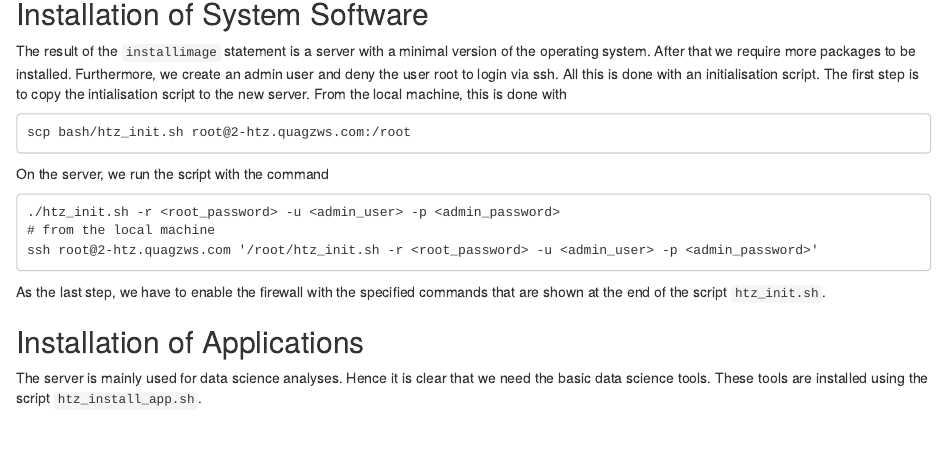
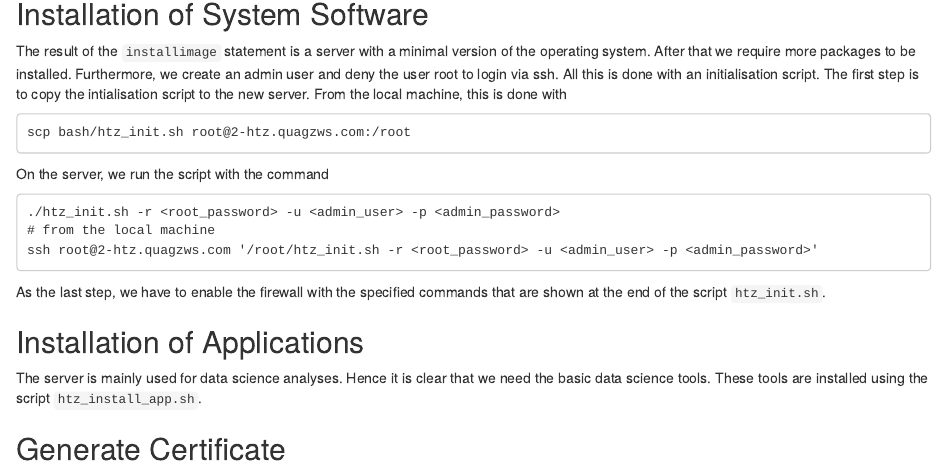
Before and after one commit to pvrqualitasag/quagzws-htz, an R Markdown document (rmd/20200505_installation_docu/20200505_installation_docu.Rmd): the page in a window 1100 px wide, from 750 px down. Rendered offline with R 4.5, knitr and Pandoc, with nearby package versions.

Commit message:
Updated configuration

```diff
--- a/rmd/20200505_installation_docu/20200505_installation_docu.Rmd
+++ b/rmd/20200505_installation_docu/20200505_installation_docu.Rmd
@@ -61,3 +61,6 @@ As the last step, we have to enable the firewall with the specified commands tha
 
 ## Installation of Applications
 The server is mainly used for data science analyses. Hence it is clear that we need the basic data science tools. These tools are installed using the script `htz_install_app.sh`.
+
+
+## Generate Certificate
```
Also changed, not shown: 4 other files.
